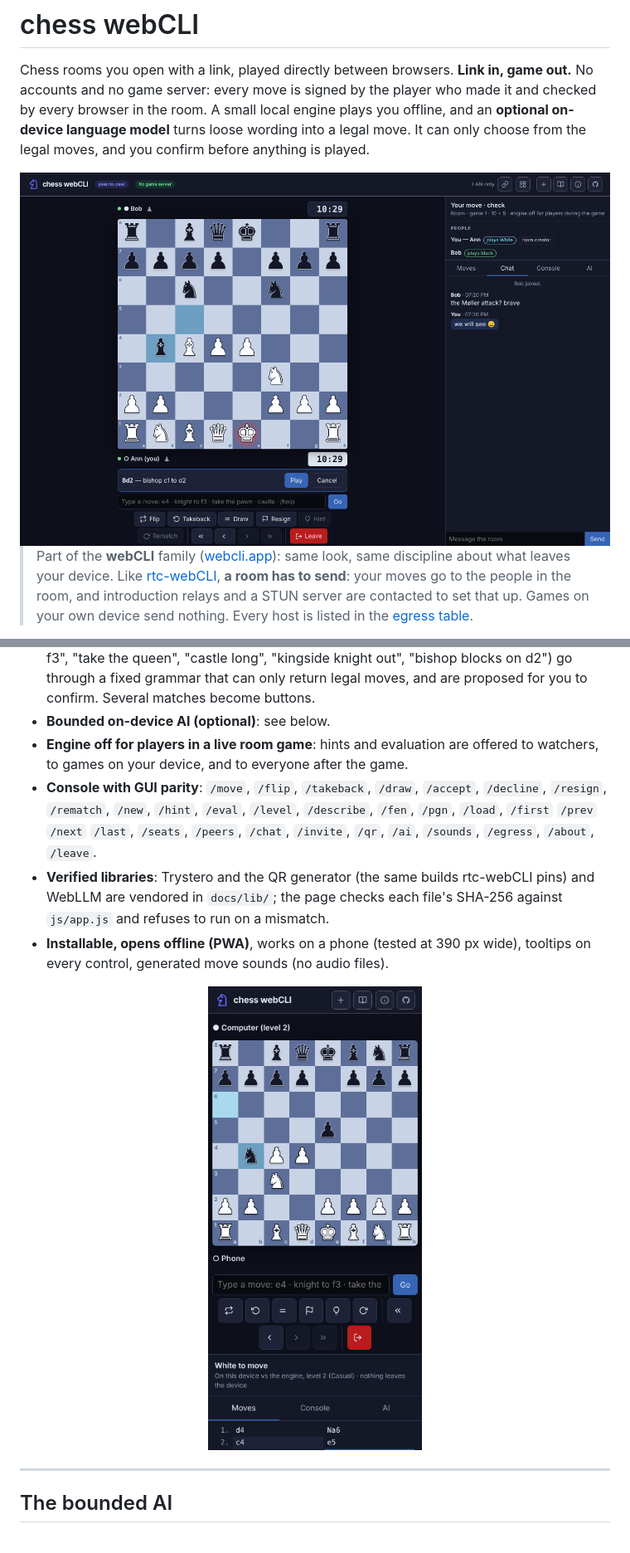
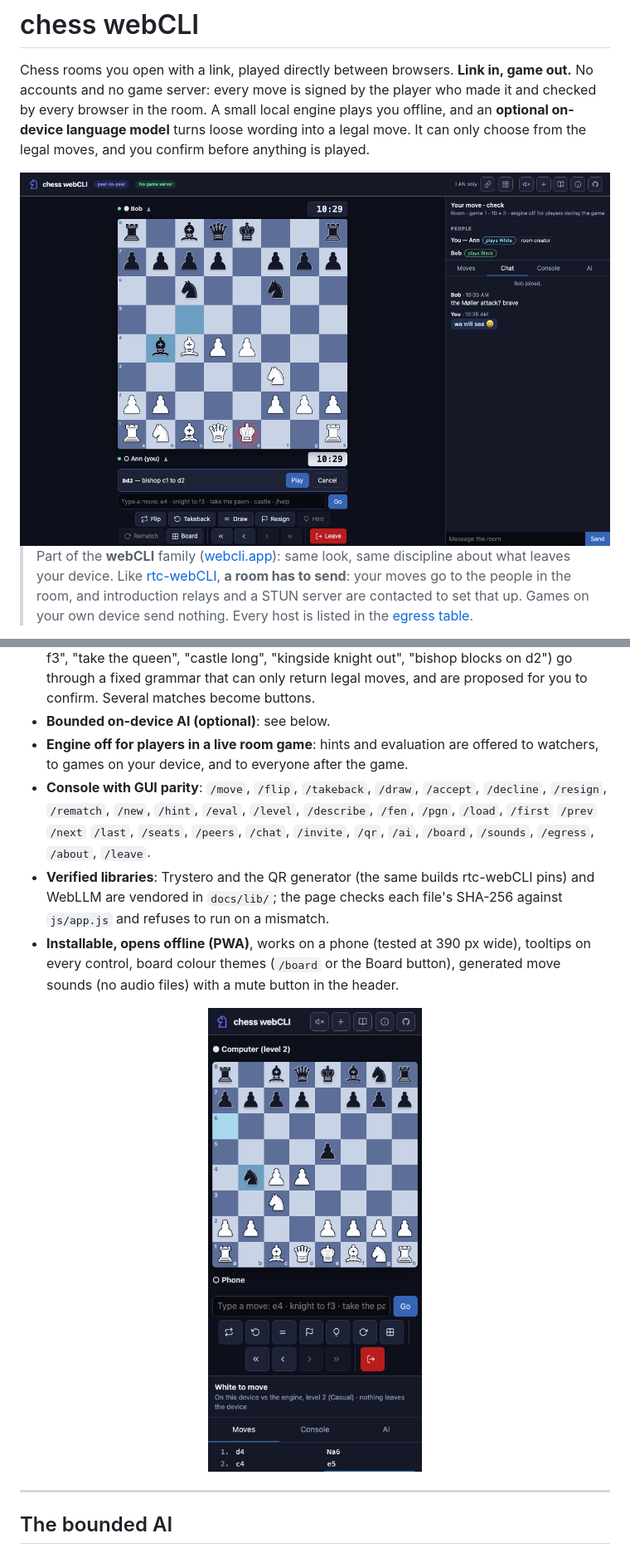
Before and after one commit to tejaswigowda/chess-webCLI, a Markdown page: README.md, 2 parts joined by grey strips. Shown at 83% size. Drawn GitHub-style; pictures changed too: docs/img/demo.png, docs/img/phone.png.

Commit message:
optional git repo

```diff
--- a/README.md
+++ b/README.md
@@ -49,9 +49,9 @@ On-device games are zero-egress. Rooms cannot be, because moves have to reach th
 - **Type your moves**: notation (`e4`, `Nxe5`, `O-O`, `e7e8q`) plays at once; plain words ("knight to f3", "take the queen", "castle long", "kingside knight out", "bishop blocks on d2") go through a fixed grammar that can only return legal moves, and are proposed for you to confirm. Several matches become buttons.
 - **Bounded on-device AI (optional)**: see below.
 - **Engine off for players in a live room game**: hints and evaluation are offered to watchers, to games on your device, and to everyone after the game.
-- **Console with GUI parity**: `/move`, `/flip`, `/takeback`, `/draw`, `/accept`, `/decline`, `/resign`, `/rematch`, `/new`, `/hint`, `/eval`, `/level`, `/describe`, `/fen`, `/pgn`, `/load`, `/first` `/prev` `/next` `/last`, `/seats`, `/peers`, `/chat`, `/invite`, `/qr`, `/ai`, `/sounds`, `/egress`, `/about`, `/leave`.
+- **Console with GUI parity**: `/move`, `/flip`, `/takeback`, `/draw`, `/accept`, `/decline`, `/resign`, `/rematch`, `/new`, `/hint`, `/eval`, `/level`, `/describe`, `/fen`, `/pgn`, `/load`, `/first` `/prev` `/next` `/last`, `/seats`, `/peers`, `/chat`, `/invite`, `/qr`, `/ai`, `/board`, `/sounds`, `/egress`, `/about`, `/leave`.
 - **Verified libraries**: Trystero and the QR generator (the same builds rtc-webCLI pins) and WebLLM are vendored in `docs/lib/`; the page checks each file's SHA-256 against `js/app.js` and refuses to run on a mismatch.
-- **Installable, opens offline (PWA)**, works on a phone (tested at 390 px wide), tooltips on every control, generated move sounds (no audio files).
+- **Installable, opens offline (PWA)**, works on a phone (tested at 390 px wide), tooltips on every control, board colour themes (`/board` or the Board button), generated move sounds (no audio files) with a mute button in the header.
 
 <p align="center"><img src="docs/img/phone.png" alt="The phone layout, against the computer" width="300"></p>
 
```
Also changed, not shown: 3 other files.
